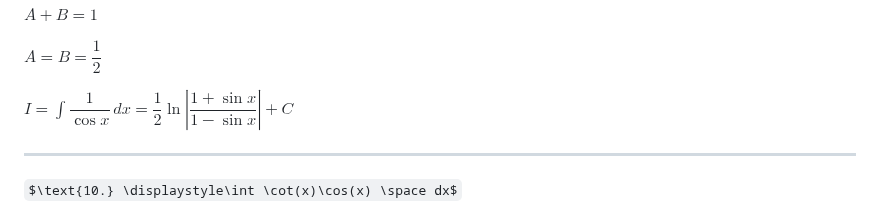
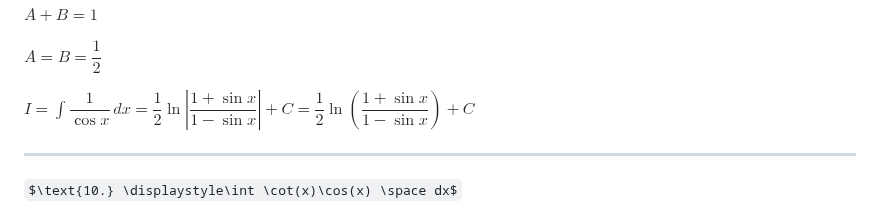
Before and after one commit to ivo3123/DifferentialEquations, a Markdown page: интеграли.md, the part around the change. Rendered like a GitHub page; folded sections open; some formulas as TeX source.

Commit message:
updated an integral solution

```diff
--- a/интеграли.md
+++ b/интеграли.md
@@ -185,7 +185,7 @@ $A+B=1$
 
 $A = B = \dfrac{1}{2}$
 
-$\displaystyle I = \int \dfrac{1}{\cos{x}}\,dx = \dfrac{1}{2}\ln\left|\dfrac{1+\sin{x}}{1-\sin{x}}\right|+C$
+$\displaystyle I = \int \dfrac{1}{\cos{x}}\,dx = \dfrac{1}{2}\ln\left|\dfrac{1+\sin{x}}{1-\sin{x}}\right|+C = \dfrac{1}{2}\ln\left(\dfrac{1+\sin{x}}{1-\sin{x}}\right)+C$
 </details>
 
 ---
```
